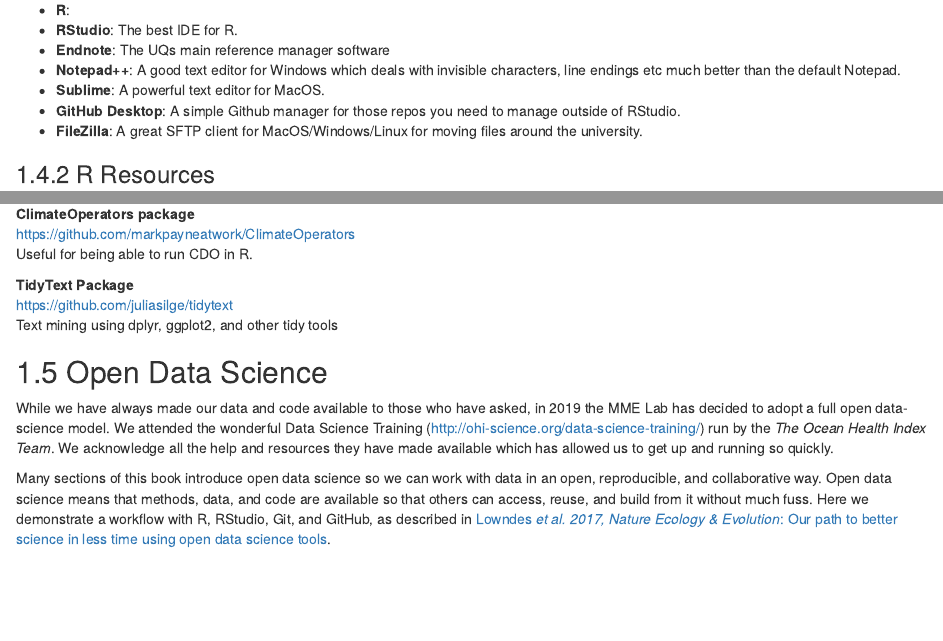
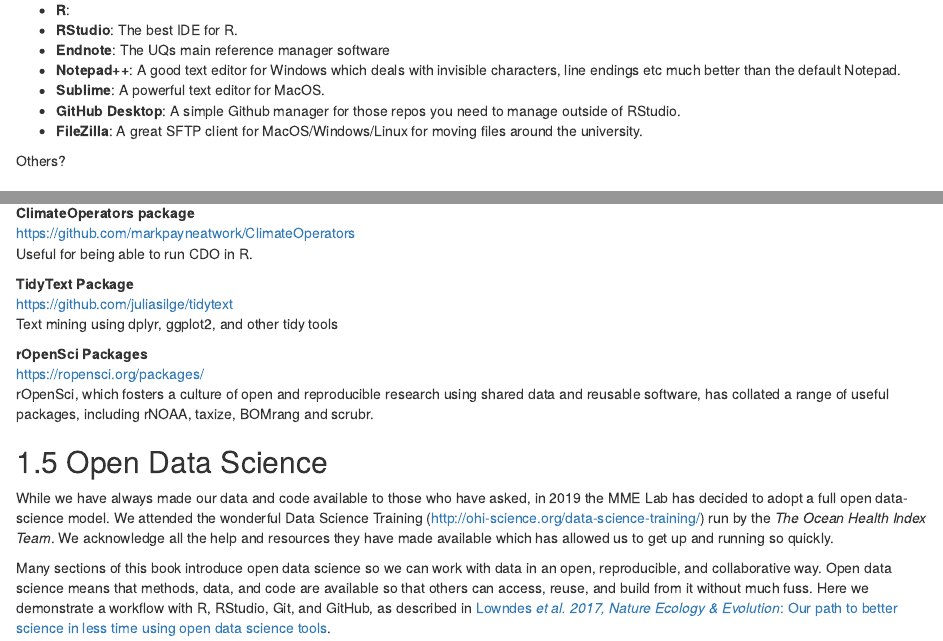
Before and after one commit to patricksykes/Welcome, an R Markdown document (index.Rmd): the page in a window 1100 px wide, from 2100 px down, and a second part further down, joined at a grey line. Rendered offline with R 4.5, knitr and Pandoc, with nearby package versions; drawn as R Markdown's standard HTML page in place of the format the file asks for.

Commit message:
Updated to R package list

```diff
--- a/index.Rmd
+++ b/index.Rmd
@@ -112,6 +112,7 @@
 - **GitHub Desktop**: A simple Github manager for those repos you need to manage outside of RStudio.
 - **FileZilla**: A great SFTP client for MacOS/Windows/Linux for moving files around the university.
 
+Others?
 
 ### R Resources
 
@@ -157,6 +158,11 @@
 https://github.com/juliasilge/tidytext
 Text mining using dplyr, ggplot2, and other tidy tools
 
+**rOpenSci Packages**
+https://ropensci.org/packages/
+rOpenSci, which fosters a culture of open and reproducible research using shared data and reusable software, has collated a range of useful packages, including rNOAA, taxize, BOMrang and scrubr.
+
+
 ## Open Data Science
 
 While we have always made our data and code available to those who have asked, in 2019 the MME Lab has decided to adopt a full open data-science model. We attended the wonderful Data Science Training (http://ohi-science.org/data-science-training/) run by the _The Ocean Health Index Team_. We acknowledge all the help and resources they have made available which has allowed us to get up and running so quickly.
```
Also changed, not shown: docs/search_index.json, 2 other files.
